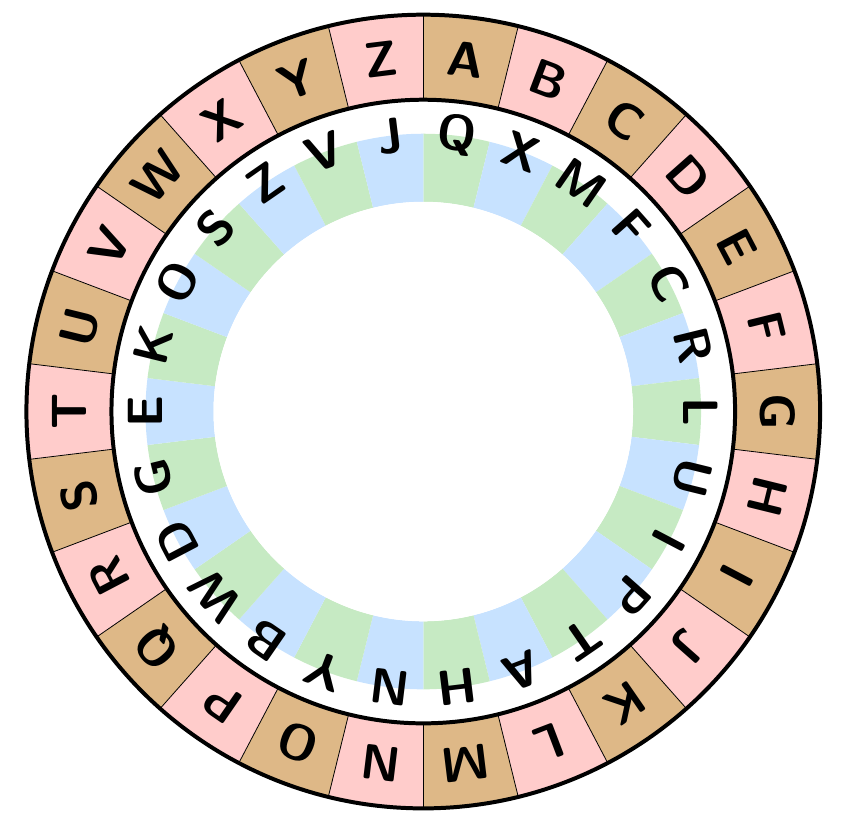
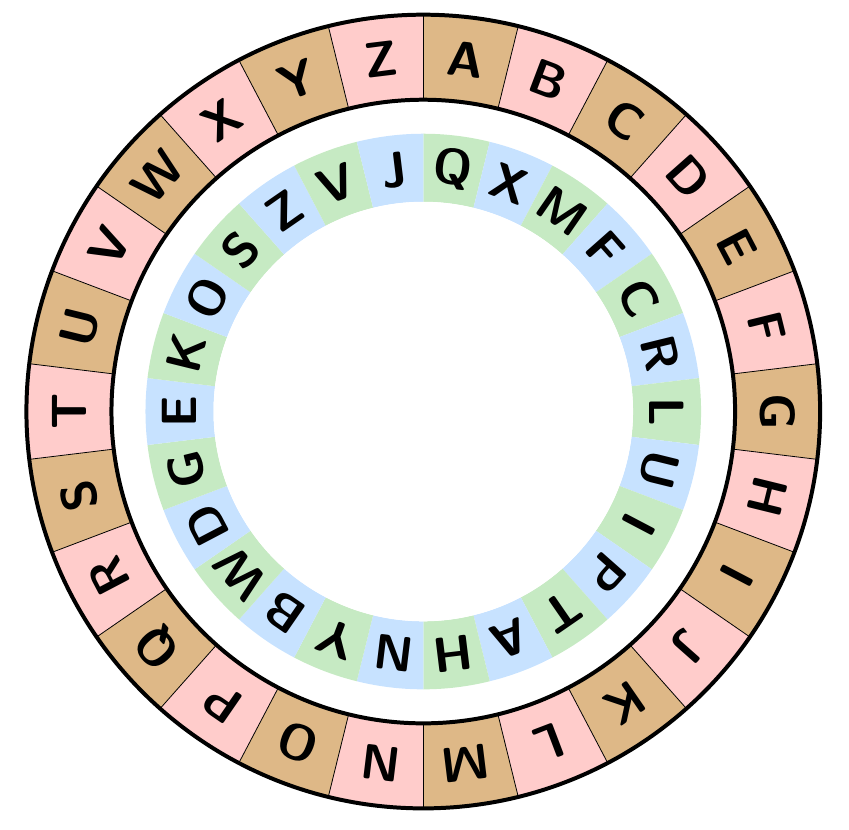
Before and after one commit to ajasmith/2026-birthday-hunt, a LaTeX document (codewheel.tex): part of the page, cut so that both start at the same text. Compiled offline with pdfLaTeX.

Commit message:
Correctly position inner decoded letters

```diff
--- a/codewheel.tex
+++ b/codewheel.tex
@@ -62,7 +62,7 @@
 
   \foreach \letter [count=\idx from 0] in {Q,X,M,F,C,R,L,U,I,P,T,A,H,N,Y,B,W,D,G,E,K,O,S,Z,V,J} {
     \pgfmathsetmacro\ang{90-(\idx+0.5)*\letterAngle}
-    \node[font=\sffamily\bfseries\Huge, rotate=\ang-90] at ($(O)+(\ang: \decodedLabelRo)$) {\letter};
+    \node[font=\sffamily\bfseries\Huge, rotate=\ang-90] at ($(O)+(\ang: { (\decodedLabelRo + \decodedLabelRi)/2 })$) {\letter};
   }
 
   \node[font=\sffamily\bfseries\footnotesize] at ($(O)+(0,-\outerRo-10mm)$) {Wheel 1: outer coded letters / inner decoded letters};
```
Also changed, not shown: codewheel.pdf.
